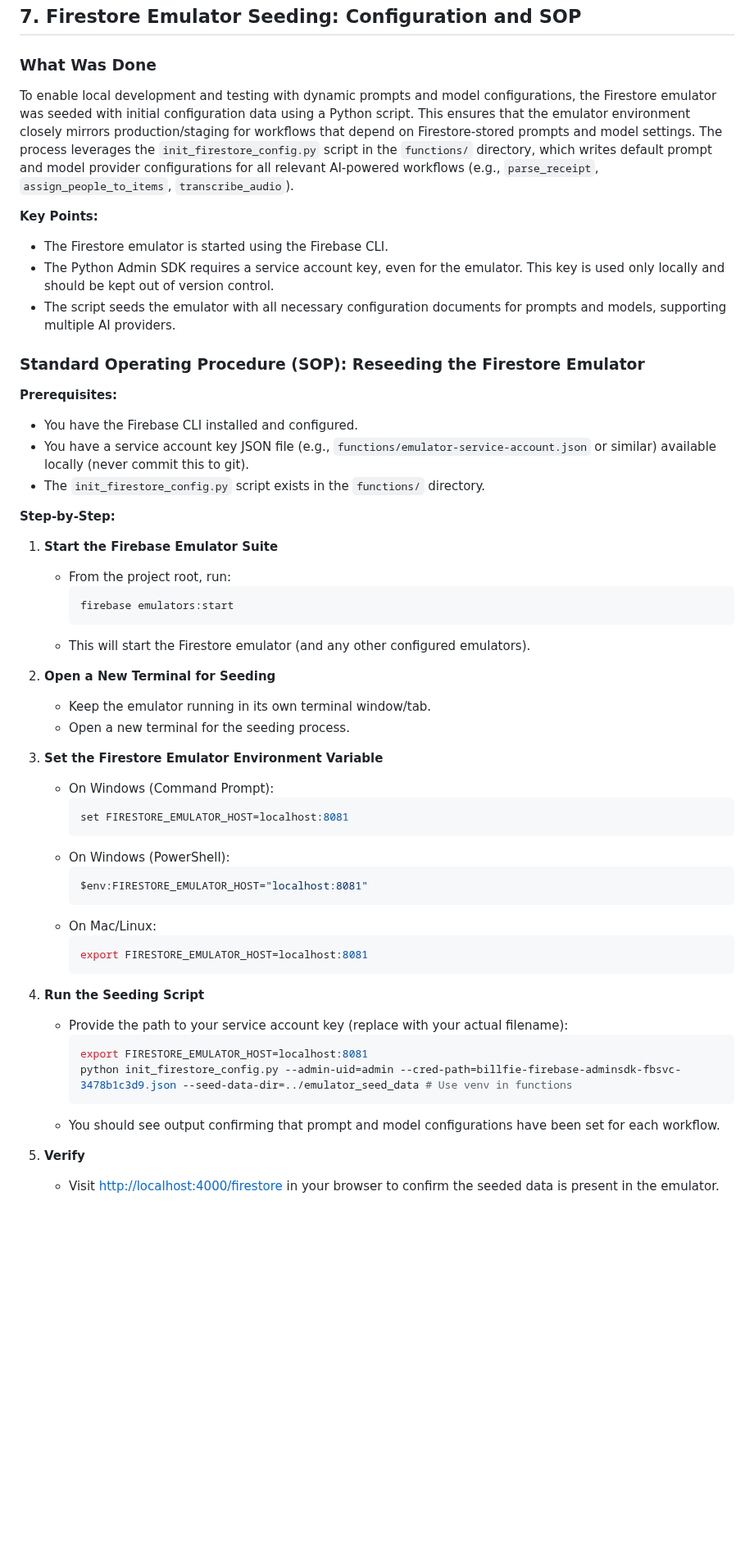
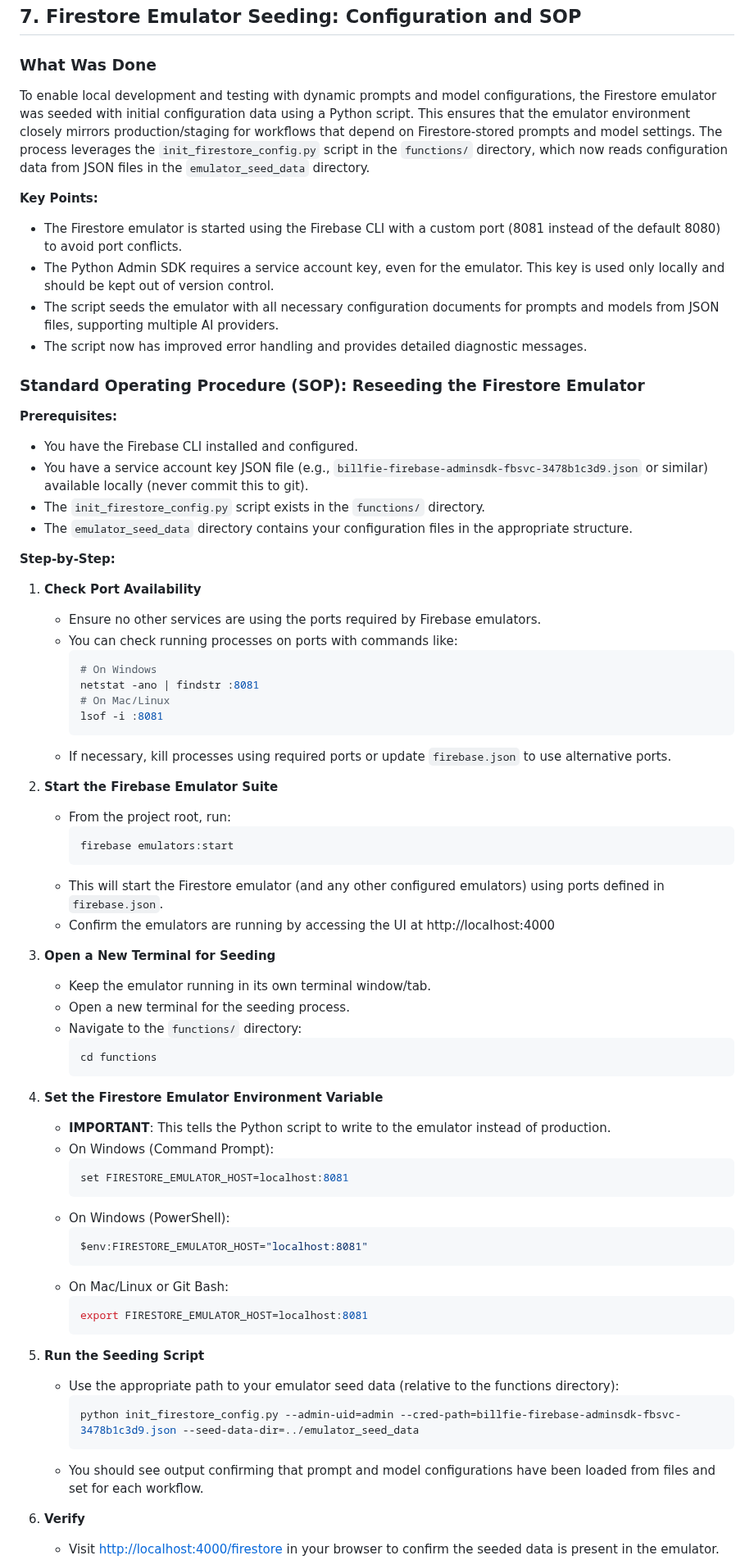
Before and after one commit to nitro41992/splitting-sucks, a Markdown page: docs/app_navigation_redesign.md, the part around one of its changes. Shown at 82% size. Drawn GitHub-style; blank space fills up the shorter version.

````diff
--- a/docs/app_navigation_redesign.md
+++ b/docs/app_navigation_redesign.md
@@ -223,34 +227,53 @@ To manage changes to Cloud Functions effectively and avoid impacting the product
 
 ### What Was Done
 
-To enable local development and testing with dynamic prompts and model configurations, the Firestore emulator was seeded with initial configuration data using a Python script. This ensures that the emulator environment closely mirrors production/staging for workflows that depend on Firestore-stored prompts and model settings. The process leverages the `init_firestore_config.py` script in the `functions/` directory, which writes default prompt and model provider configurations for all relevant AI-powered workflows (e.g., `parse_receipt`, `assign_people_to_items`, `transcribe_audio`).
+To enable local development and testing with dynamic prompts and model configurations, the Firestore emulator was seeded with initial configuration data using a Python script. This ensures that the emulator environment closely mirrors production/staging for workflows that depend on Firestore-stored prompts and model settings. The process leverages the `init_firestore_config.py` script in the `functions/` directory, which now reads configuration data from JSON files in the `emulator_seed_data` directory.
 
 **Key Points:**
-- The Firestore emulator is started using the Firebase CLI.
+- The Firestore emulator is started using the Firebase CLI with a custom port (8081 instead of the default 8080) to avoid port conflicts.
 - The Python Admin SDK requires a service account key, even for the emulator. This key is used only locally and should be kept out of version control.
-- The script seeds the emulator with all necessary configuration documents for prompts and models, supporting multiple AI providers.
+- The script seeds the emulator with all necessary configuration documents for prompts and models from JSON files, supporting multiple AI providers.
+- The script now has improved error handling and provides detailed diagnostic messages.
 
 ### Standard Operating Procedure (SOP): Reseeding the Firestore Emulator
 
 **Prerequisites:**
 - You have the Firebase CLI installed and configured.
-- You have a service account key JSON file (e.g., `functions/emulator-service-account.json` or similar) available locally (never commit this to git).
+- You have a service account key JSON file (e.g., `billfie-firebase-adminsdk-fbsvc-3478b1c3d9.json` or similar) available locally (never commit this to git).
 - The `init_firestore_config.py` script exists in the `functions/` directory.
+- The `emulator_seed_data` directory contains your configuration files in the appropriate structure.
 
 **Step-by-Step:**
 
-1. **Start the Firebase Emulator Suite**
+1. **Check Port Availability**
+   - Ensure no other services are using the ports required by Firebase emulators.
+   - You can check running processes on ports with commands like:
+     ```sh
+     # On Windows
+     netstat -ano | findstr :8081
+     # On Mac/Linux
+     lsof -i :8081
+     ```
+   - If necessary, kill processes using required ports or update `firebase.json` to use alternative ports.
+
+2. **Start the Firebase Emulator Suite**
    - From the project root, run:
      ```sh
      firebase emulators:start
      ```
-   - This will start the Firestore emulator (and any other configured emulators).
+   - This will start the Firestore emulator (and any other configured emulators) using ports defined in `firebase.json`.
+   - Confirm the emulators are running by accessing the UI at http://localhost:4000
 
-2. **Open a New Terminal for Seeding**
+3. **Open a New Terminal for Seeding**
    - Keep the emulator running in its own terminal window/tab.
    - Open a new terminal for the seeding process.
+   - Navigate to the `functions/` directory:
+     ```sh
+     cd functions
+     ```
 
-3. **Set the Firestore Emulator Environment Variable**
+4. **Set the Firestore Emulator Environment Variable**
+   - **IMPORTANT**: This tells the Python script to write to the emulator instead of production.
    - On Windows (Command Prompt):
      ```sh
      set FIRESTORE_EMULATOR_HOST=localhost:8081
@@ -259,18 +282,17 @@ To enable local development and testing with dynamic prompts and model configura
      ```sh
      $env:FIRESTORE_EMULATOR_HOST="localhost:8081"
      ```
-   - On Mac/Linux:
+   - On Mac/Linux or Git Bash:
      ```sh
      export FIRESTORE_EMULATOR_HOST=localhost:8081
      ```
 
-4. **Run the Seeding Script**
-   - Provide the path to your service account key (replace with your actual filename):
+5. **Run the Seeding Script**
+   - Use the appropriate path to your emulator seed data (relative to the functions directory):
      ```sh
-     export FIRESTORE_EMULATOR_HOST=localhost:8081
-     python init_firestore_config.py --admin-uid=admin --cred-path=billfie-firebase-adminsdk-fbsvc-3478b1c3d9.json --seed-data-dir=../emulator_seed_data # Use venv in functions
+     python init_firestore_config.py --admin-uid=admin --cred-path=billfie-firebase-adminsdk-fbsvc-3478b1c3d9.json --seed-data-dir=../emulator_seed_data
      ```
-   - You should see output confirming that prompt and model configurations have been set for each workflow.
+   - You should see output confirming that prompt and model configurations have been loaded from files and set for each workflow.
 
-5. **Verify**
+6. **Verify**
    - Visit [http://localhost:4000/firestore](http://localhost:4000/firestore) in your browser to confirm the seeded data is present in the emulator.
````
Also changed, not shown: other parts of docs/app_navigation_redesign.md (+59 -4 lines).
